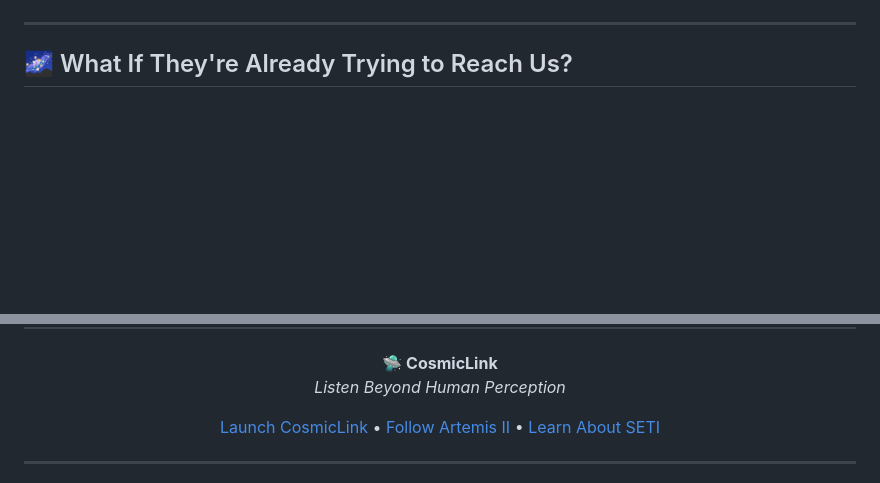
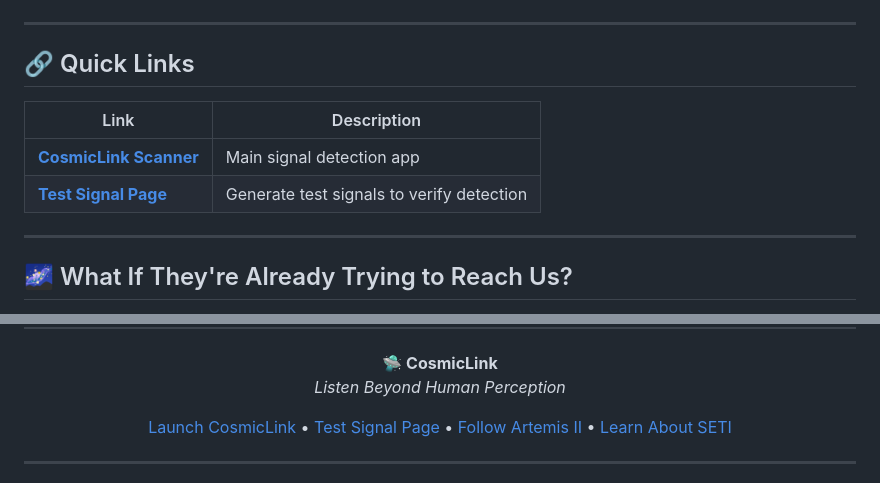
Before and after one commit to Ghost081280/cosmiclink, a Markdown page: README.md, 2 parts joined by grey strips. GitHub-like rendering; blank space fills up the shorter version.

```diff
--- a/README.md
+++ b/README.md
@@ -16,6 +22,15 @@
     <img src="https://img.shields.io/badge/🧪_THE_SCIENCE-ff6b35?style=for-the-badge&logoColor=white" alt="The Science">
   </a>
 </p>
+
+---
+
+## 🔗 Quick Links
+
+| Link | Description |
+|------|-------------|
+| **[CosmicLink Scanner](https://ghost081280.github.io/cosmiclink/)** | Main signal detection app |
+| **[Test Signal Page](https://ghost081280.github.io/cosmiclink/test-signal.html)** | Generate test signals to verify detection |
 
 ---
 
@@ -148,7 +163,8 @@ Are you listening?
 </p>
 
 <p align="center">
-  <a href="https://ghost081280.github.io">Launch CosmicLink</a> •
+  <a href="https://ghost081280.github.io/cosmiclink/">Launch CosmicLink</a> •
+  <a href="https://ghost081280.github.io/cosmiclink/test-signal.html">Test Signal Page</a> •
   <a href="https://www.nasa.gov/artemis-ii">Follow Artemis II</a> •
   <a href="https://www.seti.org">Learn About SETI</a>
 </p>
```
Also changed, not shown: other parts of README.md (+8 -2 lines).
